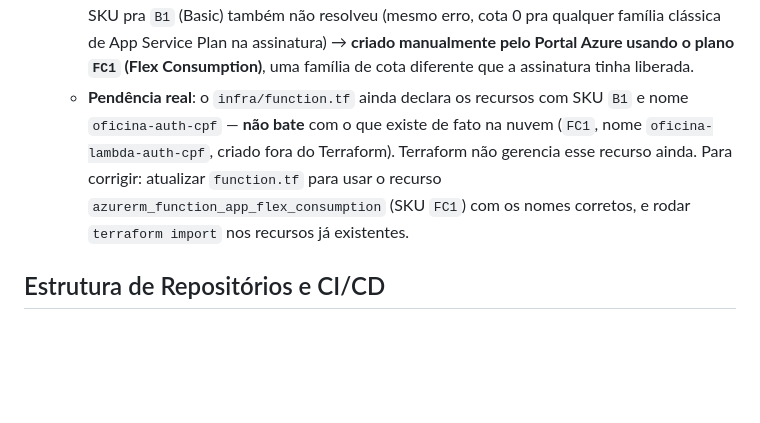
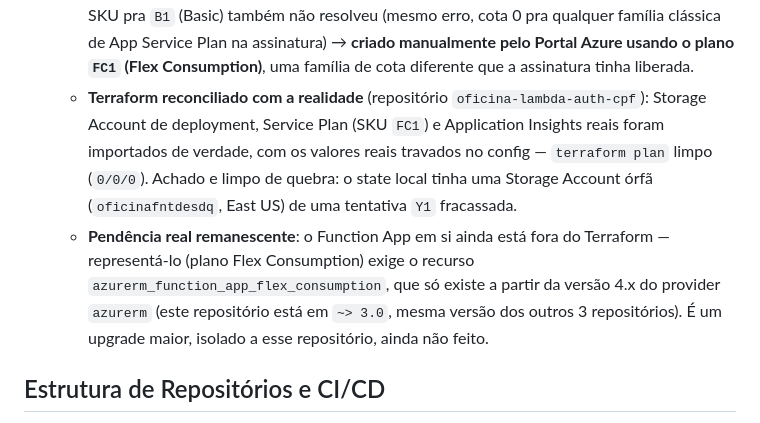
Before and after one commit to gilgledson/fiat-tech-challenge-app, a Markdown page: TODO.md, the part around the change. GitHub-like rendering; blank space fills up the shorter version.

Commit message:
docs: atualiza TODO com a reconciliacao real do Terraform da Function
Co-Authored-By: Claude Sonnet 5 <noreply@anthropic.com>

```diff
--- a/TODO.md
+++ b/TODO.md
@@ -58,13 +58,19 @@ de deploy já implementados).
     de App Service Plan na assinatura) → **criado manualmente pelo Portal
     Azure usando o plano `FC1` (Flex Consumption)**, uma família de cota
     diferente que a assinatura tinha liberada.
-  - **Pendência real**: o `infra/function.tf` ainda declara os recursos
-    com SKU `B1` e nome `oficina-auth-cpf` — **não bate** com o que existe
-    de fato na nuvem (`FC1`, nome `oficina-lambda-auth-cpf`, criado fora do
-    Terraform). Terraform não gerencia esse recurso ainda. Para corrigir:
-    atualizar `function.tf` para usar o recurso
-    `azurerm_function_app_flex_consumption` (SKU `FC1`) com os nomes
-    corretos, e rodar `terraform import` nos recursos já existentes.
+  - **Terraform reconciliado com a realidade** (repositório
+    `oficina-lambda-auth-cpf`): Storage Account de deployment, Service
+    Plan (SKU `FC1`) e Application Insights reais foram importados de
+    verdade, com os valores reais travados no config — `terraform plan`
+    limpo (`0/0/0`). Achado e limpo de quebra: o state local tinha uma
+    Storage Account órfã (`oficinafntdesdq`, East US) de uma tentativa
+    `Y1` fracassada.
+  - **Pendência real remanescente**: o Function App em si ainda está fora
+    do Terraform — representá-lo (plano Flex Consumption) exige o recurso
+    `azurerm_function_app_flex_consumption`, que só existe a partir da
+    versão 4.x do provider `azurerm` (este repositório está em `~> 3.0`,
+    mesma versão dos outros 3 repositórios). É um upgrade maior, isolado
+    a esse repositório, ainda não feito.
 
 ## Estrutura de Repositórios e CI/CD
 
```
